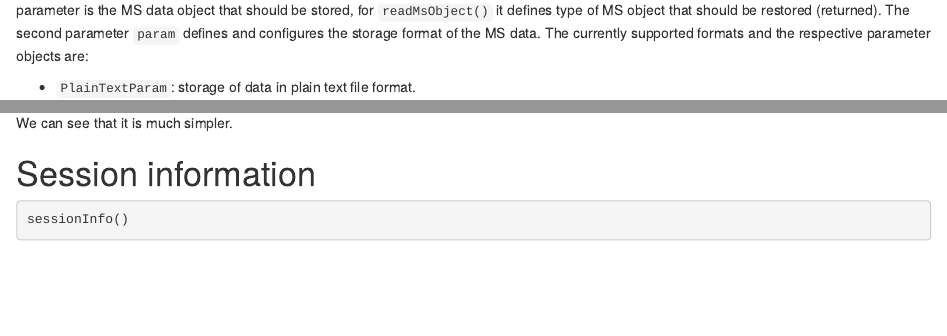
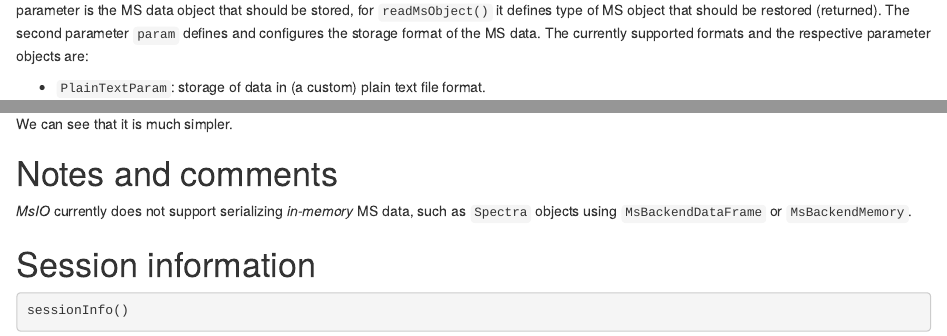
Before and after one commit to rformassspectrometry/MsIO, an R Markdown document (vignettes/MsIO.Rmd): the page in a window 1100 px wide, from 1520 px down, and a second part further down, joined at a grey line. Rendered offline with R 4.5, knitr and Pandoc, with nearby package versions; drawn as R Markdown's standard HTML page in place of the format the file asks for; some code elsewhere in the file could not run offline; common packages that the code uses without loading them are loaded.

Commit message:
small changes to readme and docs

````diff
--- a/vignettes/MsIO.Rmd
+++ b/vignettes/MsIO.Rmd
@@ -44,7 +44,7 @@ defines type of MS object that should be restored (returned). The second
 parameter `param` defines and configures the storage format of the MS data. The
 currently supported formats and the respective parameter objects are:
 
-- `PlainTextParam`: storage of data in plain text file format.
+- `PlainTextParam`: storage of data in (a custom) plain text file format.
 - `AlabasterParam`: storage of MS data using Bioconductor's
   `r Biocpkg("alabaster.base")` framework based files in HDF5 and JSON format.
 - `mzTabParam`: export of LC-MS analysis results in *mzTab-M* format. Currently
@@ -312,6 +312,11 @@ sampleData(mse)
 We can see that it is much simpler.
 
 
+# Notes and comments
+
+*MsIO* currently does not support serializing *in-memory* MS data, such as
+`Spectra` objects using `MsBackendDataFrame` or `MsBackendMemory`.
+
 # Session information
 
 ```{r}
````
Also changed, not shown: README.md, 1 other file.
